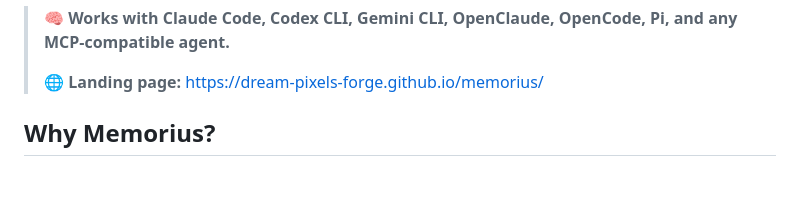
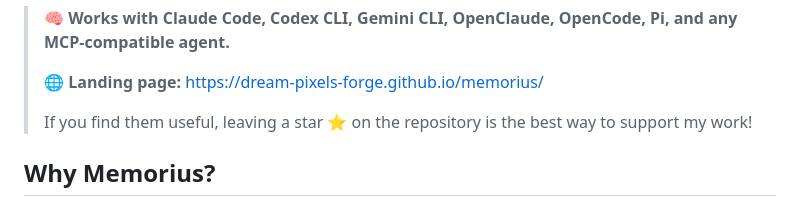
Before and after one commit to Dream-Pixels-Forge/memorius, a Markdown page: README.md, the part around the change. Rendered like a GitHub page; blank space fills up the shorter version.

```diff
--- a/README.md
+++ b/README.md
@@ -16,6 +16,10 @@
 > 🧠 **Works with Claude Code, Codex CLI, Gemini CLI, OpenClaude, OpenCode, Pi, and any MCP-compatible agent.**
 >
 > 🌐 **Landing page:** https://dream-pixels-forge.github.io/memorius/
+>
+> If you find them useful, leaving a star ⭐ on the repository is the best way to support my work!
+
+
 
 ## Why Memorius?
 
```
